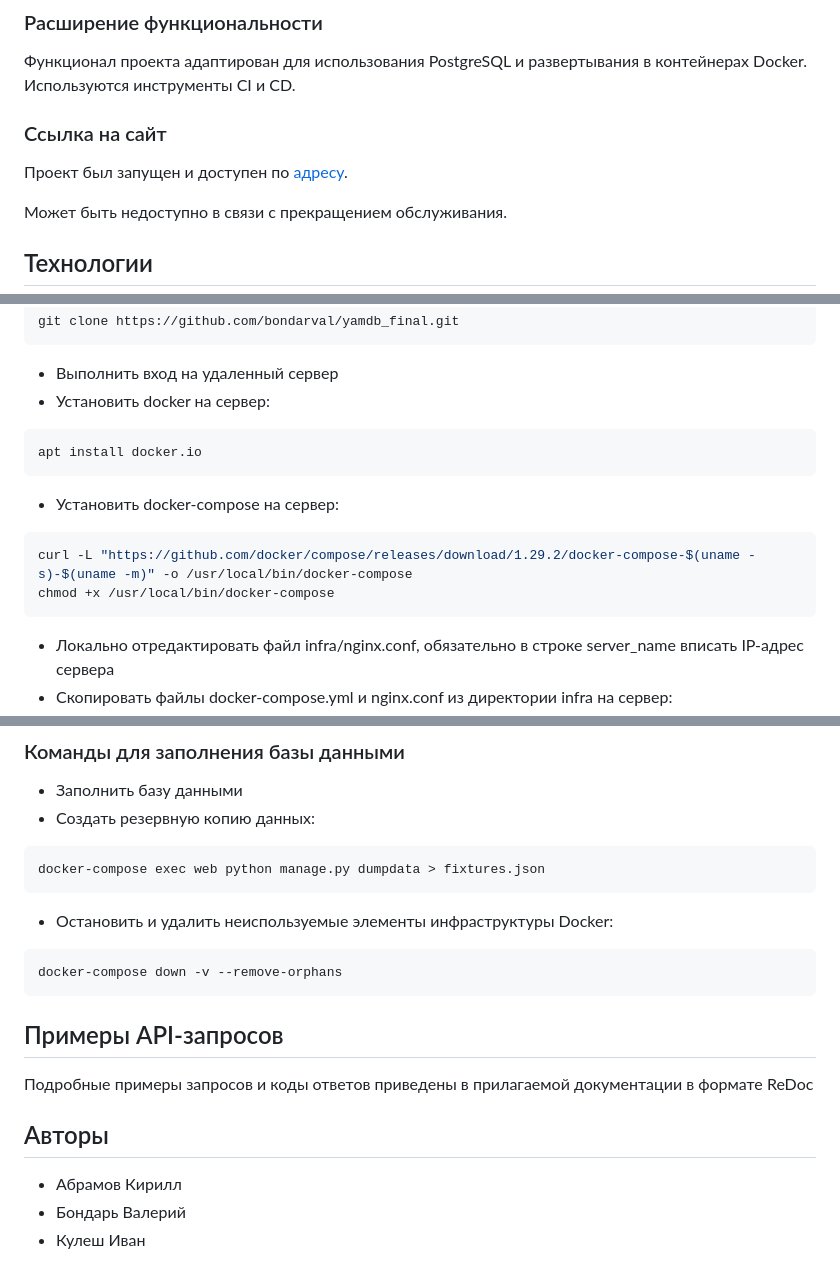
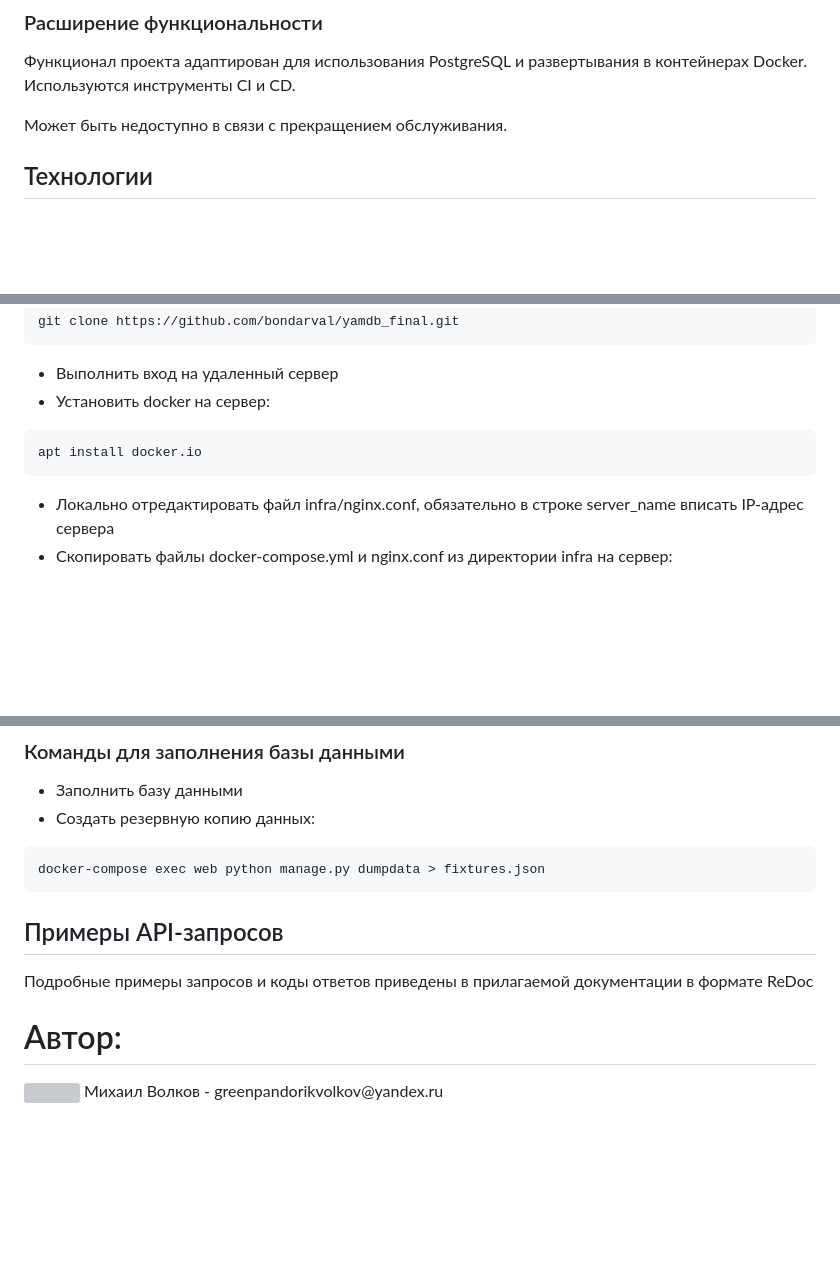
Before and after one commit to greenpandorik/yamdb_final, a Markdown page: README.md, 3 parts joined by grey strips. Rendered like a GitHub page; blank space fills up the shorter version; grey boxes are pictures that could not be loaded.

````diff
--- a/README.md
+++ b/README.md
@@ -18,8 +18,6 @@
 Сайт не предоставляет прямой доступ или ссылки для ознакомления непосредственно с произведениями.
 ### Расширение функциональности
 Функционал проекта адаптирован для использования PostgreSQL и развертывания в контейнерах Docker. Используются инструменты CI и CD.
-### Ссылка на сайт
-Проект был запущен и доступен по [адресу](http://bondaryatube.ddns.net).
 
 Может быть недоступно в связи с прекращением обслуживания.
 ## Технологии
@@ -51,11 +49,6 @@ git clone https://github.com/bondarval/yamdb_final.git
 - Установить docker на сервер:
 ```bash
 apt install docker.io
-```
-- Установить docker-compose на сервер:
-```bash
-curl -L "https://github.com/docker/compose/releases/download/1.29.2/docker-compose-$(uname -s)-$(uname -m)" -o /usr/local/bin/docker-compose
-chmod +x /usr/local/bin/docker-compose
 ```
 - Локально отредактировать файл infra/nginx.conf, обязательно в строке server_name вписать IP-адрес сервера
 - Скопировать файлы docker-compose.yml и nginx.conf из директории infra на сервер:
@@ -115,13 +108,9 @@ docker-compose up -d --build
 ```bash
 docker-compose exec web python manage.py dumpdata > fixtures.json
 ```
-- Остановить и удалить неиспользуемые элементы инфраструктуры Docker:
-```bash
-docker-compose down -v --remove-orphans
-```
 ## Примеры API-запросов
 Подробные примеры запросов и коды ответов приведены в прилагаемой документации в формате ReDoc
-## Авторы
-- Абрамов Кирилл
-- Бондарь Валерий
-- Кулеш Иван
+
+# Автор:
+   <img src="https://media.giphy.com/media/WUlplcMpOCEmTGBtBW/giphy.gif" width="30">
+   Михаил Волков - greenpandorikvolkov@yandex.ru
````
Also changed, not shown: other parts of README.md (+1 -1 lines).
